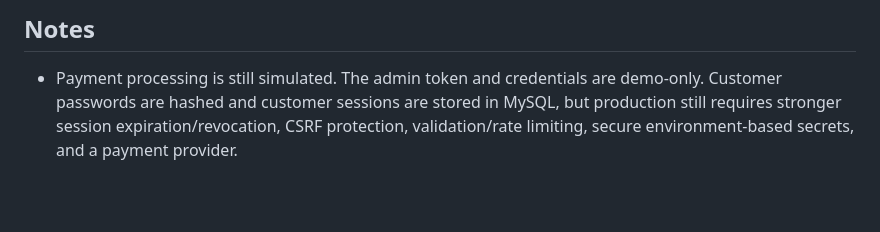
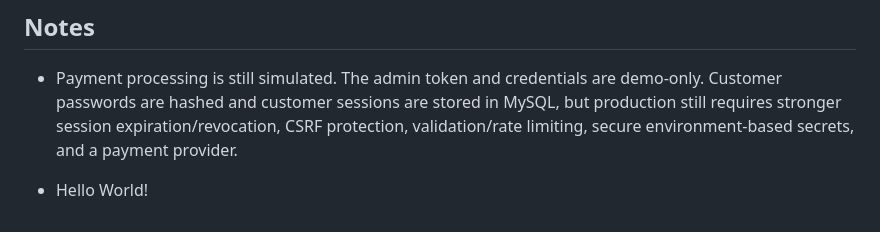
Before and after one commit to sandycode01/pcbang, a Markdown page: README.md, the part around the change. Drawn GitHub-style; blank space fills up the shorter version.

Commit message:
Update project documentation

```diff
--- a/README.md
+++ b/README.md
@@ -184,3 +184,5 @@ pcbang/
   MySQL, but production still requires stronger session expiration/revocation,
   CSRF protection, validation/rate limiting, secure environment-based secrets,
   and a payment provider.
+
+- Hello World!
```
